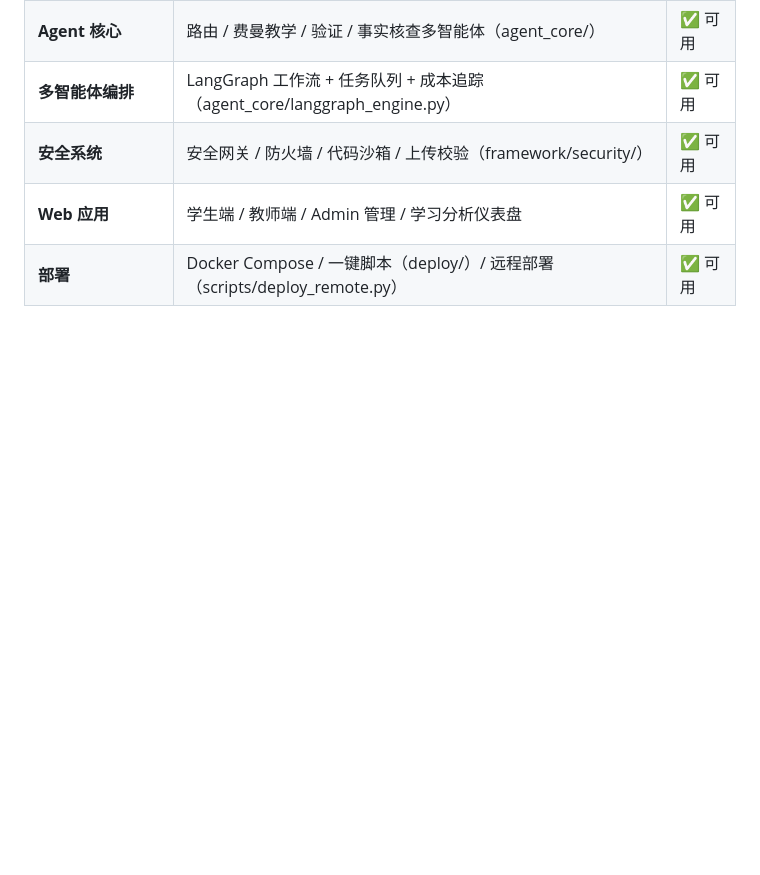
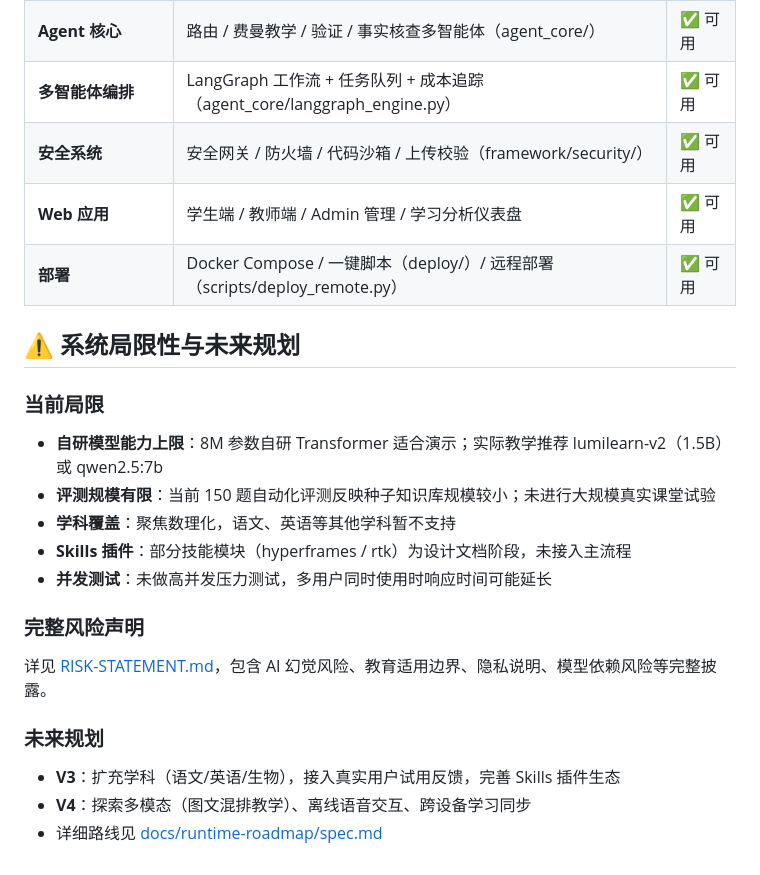
Before and after one commit to k3234/lumilearn, a Markdown page: README.md, the part around the change. GitHub-like rendering; blank space fills up the shorter version.

```diff
--- a/README.md
+++ b/README.md
@@ -290,3 +290,23 @@ docker compose logs -f api
 | **安全系统** | 安全网关 / 防火墙 / 代码沙箱 / 上传校验（framework/security/） | ✅ 可用 |
 | **Web 应用** | 学生端 / 教师端 / Admin 管理 / 学习分析仪表盘 | ✅ 可用 |
 | **部署** | Docker Compose / 一键脚本（deploy/）/ 远程部署（scripts/deploy_remote.py） | ✅ 可用 |
+
+## ⚠️ 系统局限性与未来规划
+
+### 当前局限
+
+- **自研模型能力上限**：8M 参数自研 Transformer 适合演示；实际教学推荐 lumilearn-v2（1.5B）或 qwen2.5:7b
+- **评测规模有限**：当前 150 题自动化评测反映种子知识库规模较小；未进行大规模真实课堂试验
+- **学科覆盖**：聚焦数理化，语文、英语等其他学科暂不支持
+- **Skills 插件**：部分技能模块（hyperframes / rtk）为设计文档阶段，未接入主流程
+- **并发测试**：未做高并发压力测试，多用户同时使用时响应时间可能延长
+
+### 完整风险声明
+
+详见 [RISK-STATEMENT.md](RISK-STATEMENT.md)，包含 AI 幻觉风险、教育适用边界、隐私说明、模型依赖风险等完整披露。
+
+### 未来规划
+
+- **V3**：扩充学科（语文/英语/生物），接入真实用户试用反馈，完善 Skills 插件生态
+- **V4**：探索多模态（图文混排教学）、离线语音交互、跨设备学习同步
+- 详细路线见 [docs/runtime-roadmap/spec.md](docs/runtime-roadmap/spec.md)
```
Also changed, not shown: docs/INDEX.md (added, +80 -0 lines), docs/PRESS_RELEASE.md (added, +88 -0 lines).
